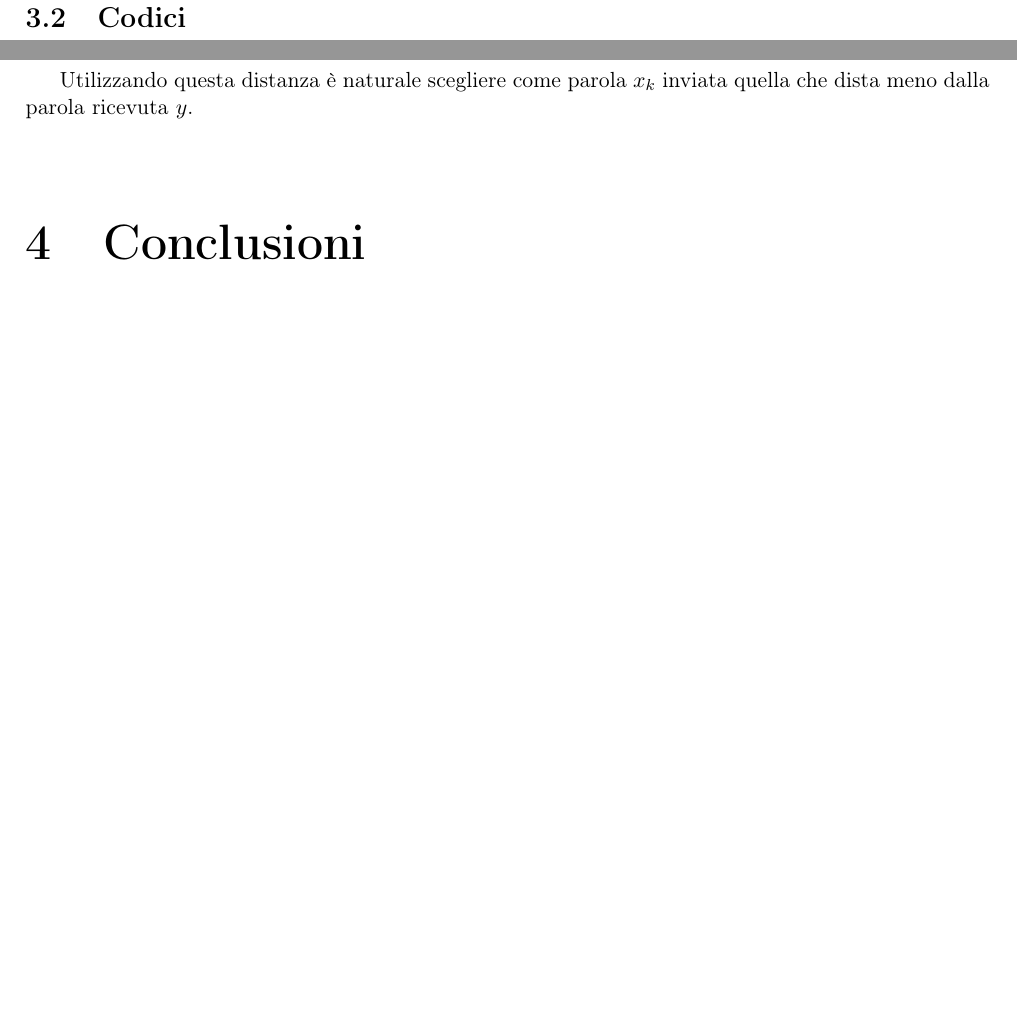
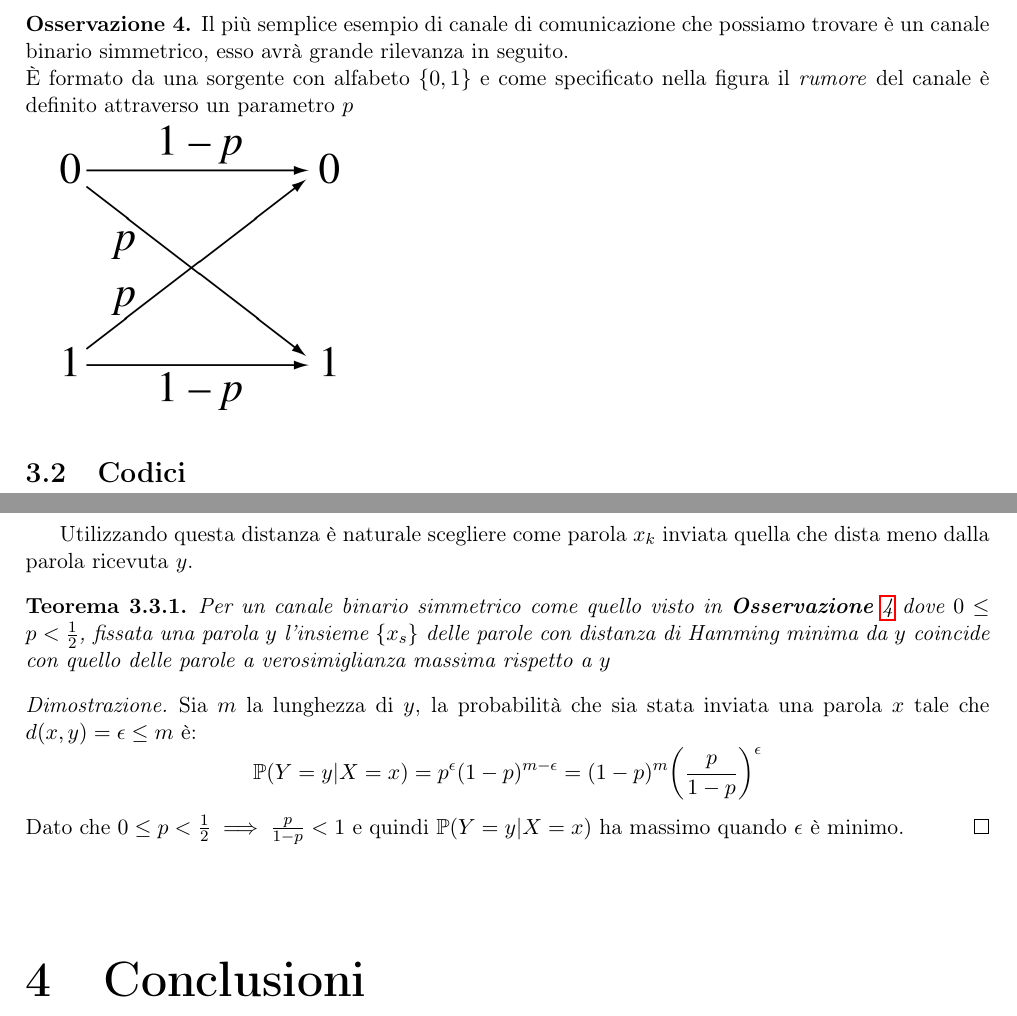
Before and after one commit to LexILuthor/TesEntropia, a LaTeX thesis (cognome_nome_laurea_aa.tex, which reads capitolo3.tex): two parts of pages 18 and 20 of 24 before the commit and two parts of pages 18 and 21 of 24 after it, joined at a grey line, cut at the place of the change, the shorter picture padded with empty space. Compiled offline with pdfLaTeX.

Commit message:
fix link

```diff
--- a/capitolo3.tex
+++ b/capitolo3.tex
@@ -52,8 +52,19 @@ Operativamente spesso è preferibile vedere la capacità del canale C come:
 \begin{equation}
 C=max(H(R)-H_s(R))
 \end{equation}
-ottenuta utilizzando la definizione \ref{defi:mutua}.
+ottenuta utilizzando la definizione \ref{defi:mutua}.\\
+\begin{oss} \label{oss:bsc}
+Il più semplice esempio di canale di comunicazione che possiamo trovare è un canale binario simmetrico, esso avrà grande rilevanza in seguito.\\
+È formato da una sorgente  con alfabeto $\{ 0 , 1 \}$ e come specificato nella figura il \textit{rumore} del canale è definito attraverso un parametro $p$
 
+
+\includegraphics[scale=0.25]{Binary_symmetric_channel.png}
+
+%\begin{tikzpicture}
+%\draw[thick,->] (0,0) -- (6,-3) node[anchor=south east] {$\epsilon$};
+%\draw[thick,->] (0,-3) -- (6,0) node[anchor=south east] {$\epsilon$};
+%\end{tikzpicture}
+\end{oss}
 \section{Codici}
 \label{sec:Codici}
 In questo paragrafo daremo un idea di cioò che si intende con \textit{codice} in matematica per poi applicarci la nostra conoscenza sulla trasmissione di informazione.\\
@@ -166,3 +176,12 @@ Esistono altri principi sui quali basarsi per la scelta di $x_k$ nel caso di cod
 date due parole di un codice binario $a,b$ si definisce \textbf{distanza di Hamming} il numero di simboli per cui $a$ è differente da $b$
 \end{defi}
 Utilizzando questa distanza è naturale scegliere come parola $x_k$ inviata quella che dista meno dalla parola ricevuta $y$.
+
+\begin{teo}
+Per un canale binario simmetrico come quello visto in \textbf{Osservazione} \ref{oss:bsc} dove $0 \leq p < \frac{1}{2}$, fissata una parola $y$ l'insieme $\{ x_s \}$ delle parole con distanza di Hamming minima da $y$ coincide con quello delle parole a verosimiglianza massima rispetto a $y$
+\end{teo}
+\begin{proof}
+Sia $m$ la lunghezza di $y$, la probabilità che sia stata inviata una parola $x$ tale che $d(x,y)=\epsilon \leq m$ è:
+$$\mathbb{P}(Y=y|X=x)= p^{\epsilon}(1-p)^{m-\epsilon}=(1-p)^m \bigg( \frac{p}{1-p} \bigg)^{\epsilon}$$
+Dato che $0 \leq p < \frac{1}{2} \implies \frac{p}{1-p}<1 $ e quindi $\mathbb{P}(Y=y|X=x)$ ha massimo quando $\epsilon$ è minimo.
+\end{proof}
--- a/cognome_nome_laurea_aa.tex
+++ b/cognome_nome_laurea_aa.tex
@@ -43,8 +43,13 @@
 
 \singlespacing
 
+%%%%%%%%%%%%%%%% immagini
+\usepackage{graphicx}
+\graphicspath{ {images/} }
+\usepackage{tikz}
 
 %pacchetti di matematica
+
 \usepackage{amsthm}
 \usepackage{amsmath}
 \usepackage{amssymb}
```
Also changed, not shown: cognome_nome_laurea_aa.pdf, images/Binary_symmetric_channel.png (added), capitolo3.tex (5 more changed lines), 1 other file.
